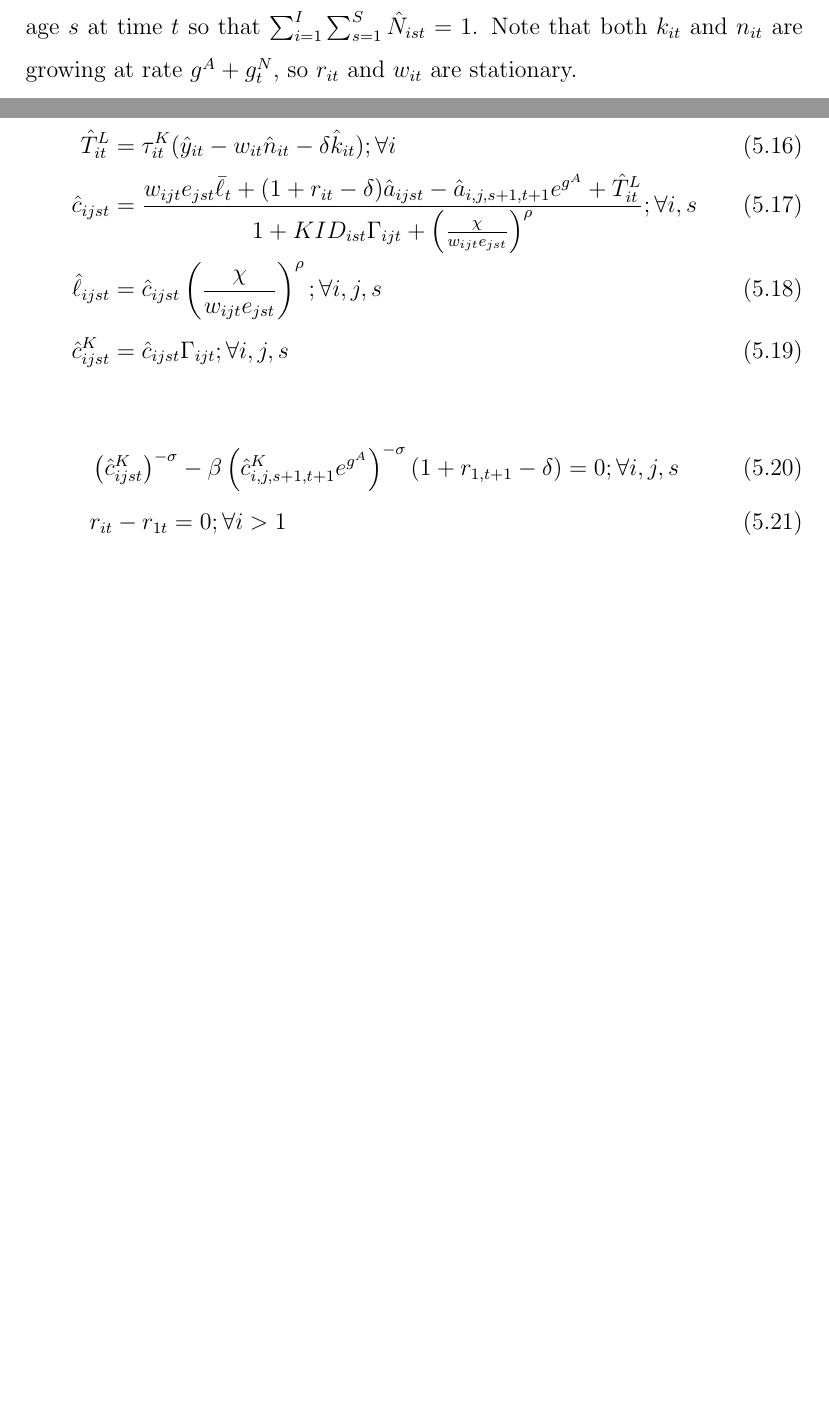
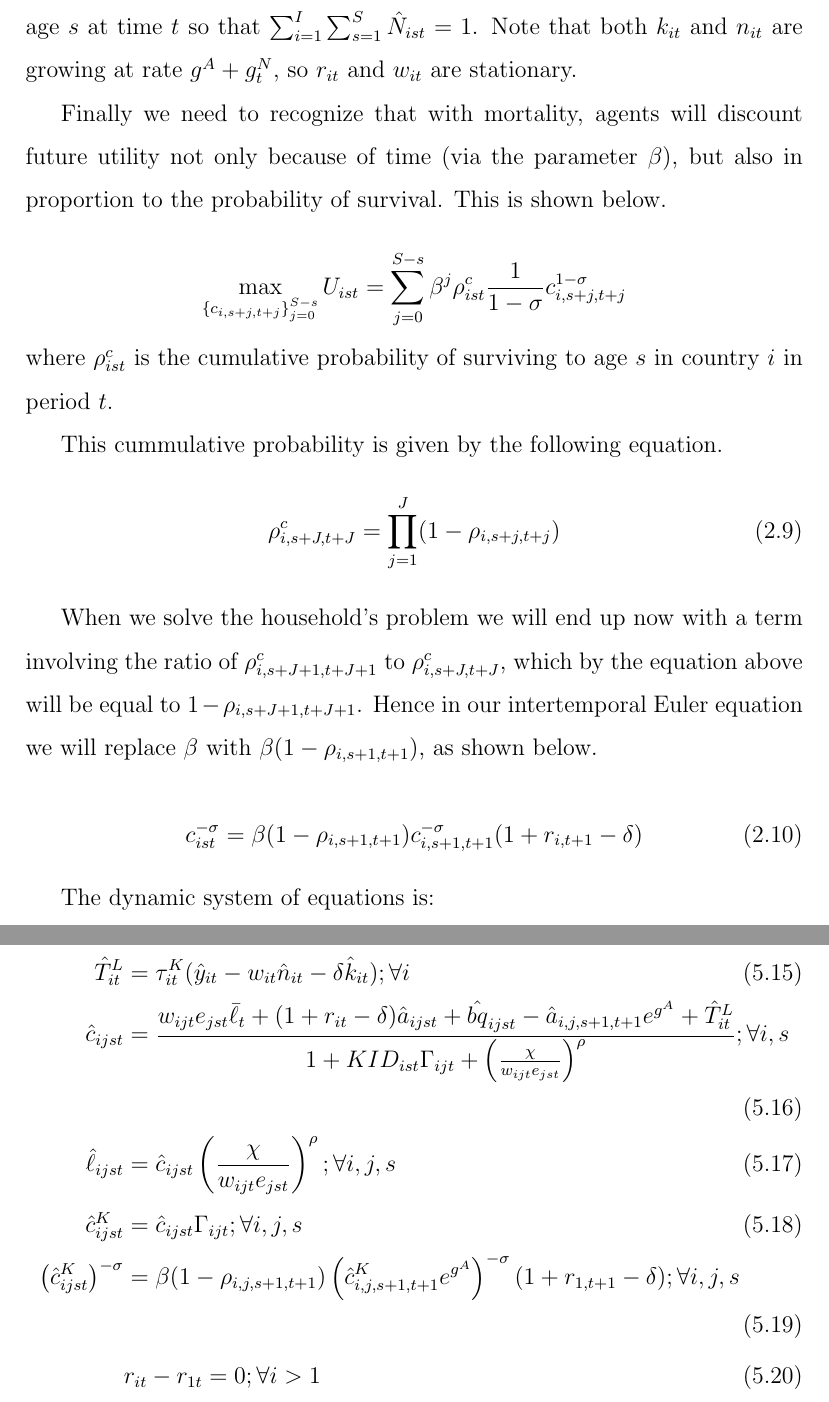
Before and after one commit to PSLmodels/OG-Multi-Country, a LaTeX document (Notes/StepByStep.tex): two parts of pages 7 and 20 of 20 before the commit and two parts of pages 7 and 21 of 21 after it, joined at a grey line, cut so that both start at the same text, the shorter picture padded with empty space. Compiled offline with pdfLaTeX.

Commit message:
Added bequests to the household budget constraint from section 3 onward.  Also added discounting for mortality hazard to the intertemporal Euler equation from section 2 onward.

```diff
--- a/Notes/StepByStep.tex
+++ b/Notes/StepByStep.tex
@@ -172,6 +172,26 @@
 
 	Aggregate variables will grow at the rate $g^A+g^N_t$ and per capita variables will grow at rate $g^A$.  The stationarized versions of our behavioral equations are given below, where a carat denotes the stationarized variable.  Note that $\hat N_{ist}$ is interpretable as the fraction of the world population in country $i$ of age $s$ at time $t$ so that $\sum_{i=1}^I \sum_{s=1}^S \hat N_{ist} = 1$.  Note that both $k_{it}$ and $n_{it}$ are growing at rate $g^A+g^N_t$, so $r_{it}$ and $w_{it}$ are stationary.
 
+	Finally we need to recognize that with mortality, agents will discount future utility not only because of time (via the parameter $\beta$), but also in proportion to the probability of survival.  This is shown below.
+
+    \begin{equation}
+		\max_{\{c_{i,s+j,t+j}\}_{j=0}^{S-s}} U_{ist} = \sum_{j=0}^{S-s} \beta^j \rho^c_{ist} \frac{1}{1-\sigma} c_{i,s+j,t+j}^{1-\sigma} \nonumber
+	\end{equation}
+	where $\rho^c_{ist}$ is the cumulative probability of surviving to age $s$ in country $i$ in period $t$.
+
+	This cummulative probability is given by the following equation.
+	\begin{equation}
+		\rho^c_{i,s+J,t+J} = \prod_{j=1}^J(1-\rho_{i,s+j,t+j})
+	\end{equation}
+
+	When we solve the household's problem we will end up now with a term involving the ratio of $\rho^c_{i,s+J+1,t+J+1}$ to $\rho^c_{i,s+J,t+J}$, which by the equation above will be equal to $1-\rho_{i,s+J+1,t+J+1}$.  Hence in our intertemporal Euler equation we will replace $\beta$ with $\beta (1-\rho_{i,s+1,t+1})$, as shown below.
+
+	\begin{equation}
+		c_{ist}^{-\sigma} = \beta (1-\rho_{i,s+1,t+1}) c_{i,s+1,t+1}^{-\sigma}(1+r_{i,t+1}-\delta)
+	\end{equation}
+
+	The dynamic system of equations is:
+
 	\begin{align}
 		g^N_t & = \sum_{i=1}^I \sum_{s=1}^S \hat N_{ist} (f_{ist}+m_{ist}-\rho_{ist}) ; \forall i\\
 		\hat N_{i,1,t+1} & = e^{-g^N_t}\sum_{s=23}^{45} \hat N_{ist} f_{ist} ; \forall i\\
@@ -183,3 +203,5 @@
 		w_{it} & = (1-\alpha) \frac{\hat y_{it}}{\hat n_{it}}; \forall i \\
 		\hat BQ_{it} & = \sum_{s=67}^S \hat a_{ist} \rho_{ist} \hat N_{ist} ; \forall i \\
 		\hat BQ_{it} & = \sum_{s=23}^{67} \hat bq_{ist} (1-\rho_{ist}) \hat N_{ist}	; \forall i \\
+		\hat c_{ist} & = w_{it} e_{st} + (1+r_{1t}-\delta)\hat a_{ist} + \hat{bq}_{ist} - \hat a_{i,s+1,t+1}e^{g^A} ; \forall i,s \\
+		\hat c_{ist}^{-\sigma} & = \beta (1-\rho_{i,s+1,t+1}) \left(\hat c_{i,s+1,t+1} e^{g^A}\right)^{-\sigma}(1+r_{1,t+1}-\delta); \forall i,s \\
@@ -412,12 +430,10 @@
 	\begin{align}
 		\Gamma_{ijt} & = \left\{ \left[1 + \chi \left(\frac{\chi}{w_{ijt} e_{jst}}\right)^\rho\right]^{\tfrac{1-\rho \sigma}{\rho}} \right\}^{-\tfrac{1}{\sigma}}; \forall i,j,s \\
 		\hat T^L_{it} & = \tau^K_{it} (\hat y_{it} - w_{it}\hat n_{it} - \delta \hat k_{it}); \forall i \\
-    	\hat c_{ijst} & = \frac{w_{ijt} e_{jst} \bar \ell_t + (1+r_{it}-\delta)\hat a_{ijst} - \hat a_{i,j,s+1,t+1} e^{g^A} + \hat T^L_{it}} {1 + KID_{ist}\Gamma_{ijt} + \left(\tfrac{\chi}{w_{ijt}e_{jst}}\right)^\rho}; \forall i,s \\
+    	\hat c_{ijst} & = \frac{w_{ijt} e_{jst} \bar \ell_t + (1+r_{it}-\delta)\hat a_{ijst} + \hat{bq}_{ijst} - \hat a_{i,j,s+1,t+1} e^{g^A} + \hat T^L_{it}} {1 + KID_{ist}\Gamma_{ijt} + \left(\tfrac{\chi}{w_{ijt}e_{jst}}\right)^\rho}; \forall i,s \\
 		\hat \ell_{ijst} & = \hat c_{ijst} \left(\frac{\chi}{w_{ijt}e_{jst}}\right)^\rho ; \forall i,j,s \\
-		\hat c^K_{ijst} & = \hat c_{ijst} \Gamma_{ijt}; \forall i,j,s
-	\end{align}
-	\begin{align}
-		& \left({\hat c^K_{ijst}}\right)^{-\sigma} - \beta \left(\hat c^K_{i,j,s+1,t+1} e^{g^A}\right)^{-\sigma}(1+r_{1,t+1}-\delta) = 0; \forall i,j,s \\
+		\hat c^K_{ijst} & = \hat c_{ijst} \Gamma_{ijt}; \forall i,j,s \\
+		\left({\hat c^K_{ijst}}\right)^{-\sigma} & = \beta (1-\rho_{i,j,s+1,t+1}) \left(\hat c^K_{i,j,s+1,t+1} e^{g^A}\right)^{-\sigma}(1+r_{1,t+1}-\delta); \forall i,j,s \\
 		& r_{it} - r_{1t} = 0; \forall i>1 \\
 		& \sum_{i=1}^I \hat k^f_{it} \left( \sum_{j=1}^J \sum_{s=1}^S \hat N_{ijst} \right) = 0
 	\end{align}
```
Also changed, not shown: Notes/StepByStep.pdf, Notes/StepByStep.tex (16 more changed lines), 4 other files.
